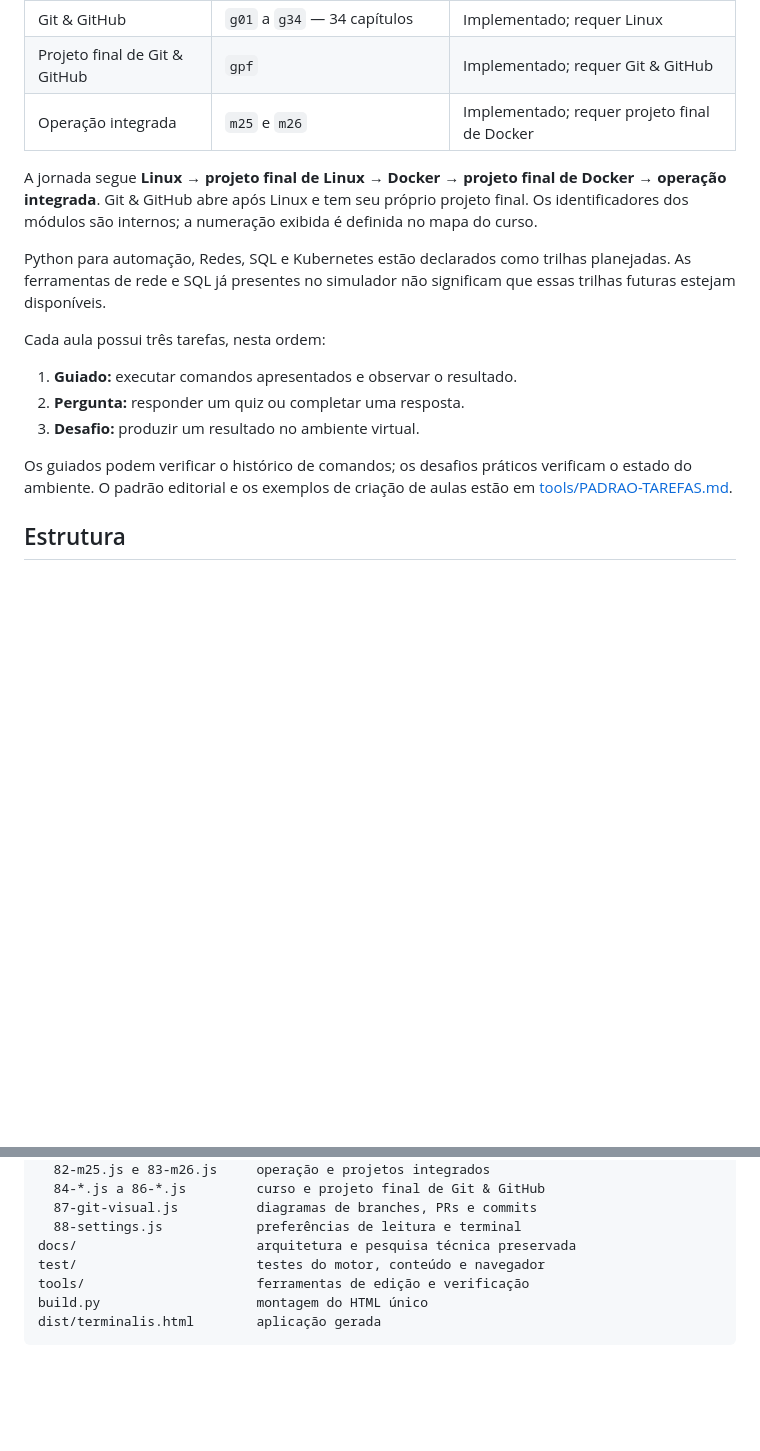
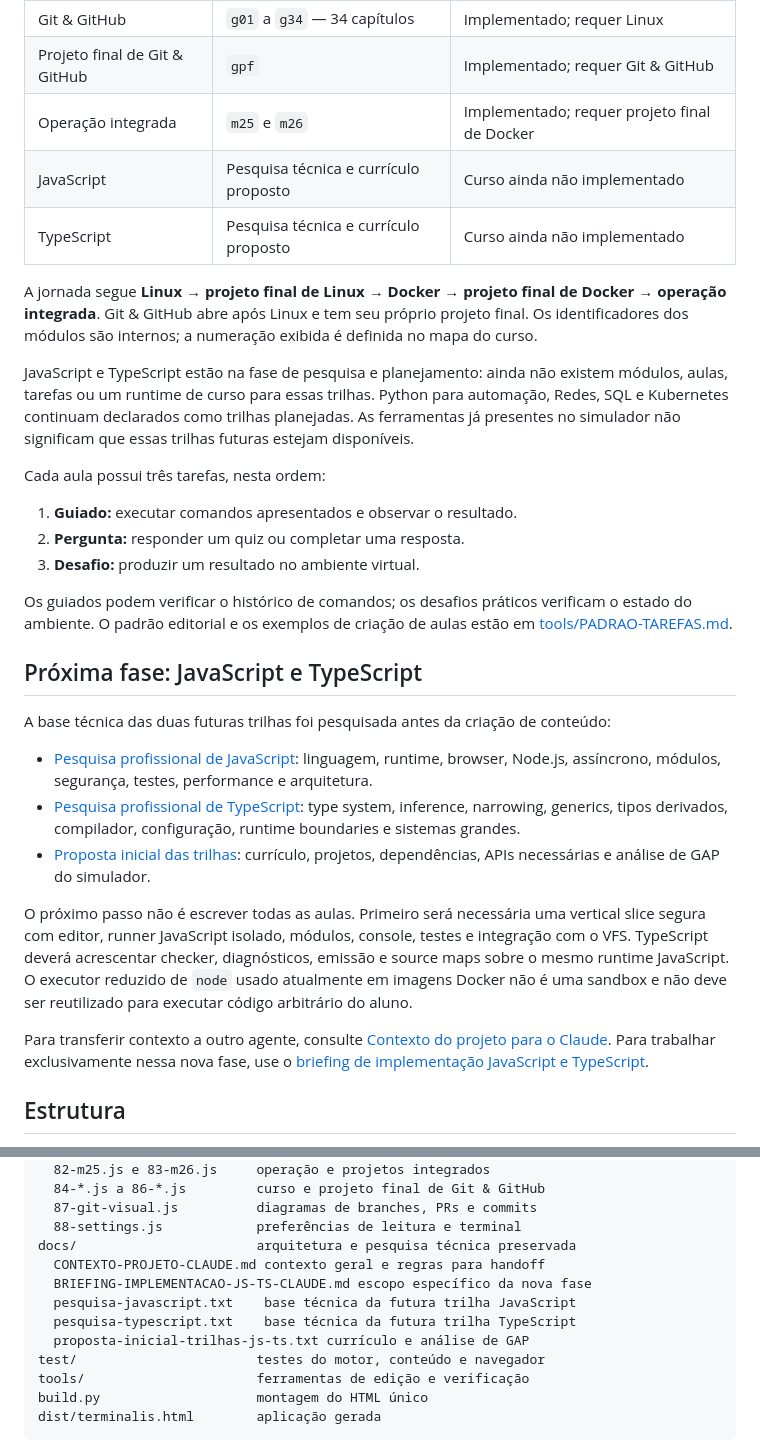
Before and after one commit to Migas08/Terminalis, a Markdown page: README.md, 2 parts joined by grey strips. GitHub-like rendering; blank space fills up the shorter version.

Commit message:
docs: atualiza README e adiciona briefings para Claude

```diff
--- a/README.md
+++ b/README.md
@@ -29,10 +29,12 @@ Inventário conferido em **10 de setembro de 2026**: **78 módulos, 217 aulas, 6
 | Git & GitHub | `g01` a `g34` — 34 capítulos | Implementado; requer Linux |
 | Projeto final de Git & GitHub | `gpf` | Implementado; requer Git & GitHub |
 | Operação integrada | `m25` e `m26` | Implementado; requer projeto final de Docker |
+| JavaScript | Pesquisa técnica e currículo proposto | Curso ainda não implementado |
+| TypeScript | Pesquisa técnica e currículo proposto | Curso ainda não implementado |
 
 A jornada segue **Linux → projeto final de Linux → Docker → projeto final de Docker → operação integrada**. Git & GitHub abre após Linux e tem seu próprio projeto final. Os identificadores dos módulos são internos; a numeração exibida é definida no mapa do curso.
 
-Python para automação, Redes, SQL e Kubernetes estão declarados como trilhas planejadas. As ferramentas de rede e SQL já presentes no simulador não significam que essas trilhas futuras estejam disponíveis.
+JavaScript e TypeScript estão na fase de pesquisa e planejamento: ainda não existem módulos, aulas, tarefas ou um runtime de curso para essas trilhas. Python para automação, Redes, SQL e Kubernetes continuam declarados como trilhas planejadas. As ferramentas já presentes no simulador não significam que essas trilhas futuras estejam disponíveis.
 
 Cada aula possui três tarefas, nesta ordem:
 
@@ -41,6 +43,18 @@ Cada aula possui três tarefas, nesta ordem:
 3. **Desafio:** produzir um resultado no ambiente virtual.
 
 Os guiados podem verificar o histórico de comandos; os desafios práticos verificam o estado do ambiente. O padrão editorial e os exemplos de criação de aulas estão em [tools/PADRAO-TAREFAS.md](tools/PADRAO-TAREFAS.md).
+
+## Próxima fase: JavaScript e TypeScript
+
+A base técnica das duas futuras trilhas foi pesquisada antes da criação de conteúdo:
+
+- [Pesquisa profissional de JavaScript](docs/pesquisa-javascript.txt): linguagem, runtime, browser, Node.js, assíncrono, módulos, segurança, testes, performance e arquitetura.
+- [Pesquisa profissional de TypeScript](docs/pesquisa-typescript.txt): type system, inference, narrowing, generics, tipos derivados, compilador, configuração, runtime boundaries e sistemas grandes.
+- [Proposta inicial das trilhas](docs/proposta-inicial-trilhas-js-ts.txt): currículo, projetos, dependências, APIs necessárias e análise de GAP do simulador.
+
+O próximo passo não é escrever todas as aulas. Primeiro será necessária uma vertical slice segura com editor, runner JavaScript isolado, módulos, console, testes e integração com o VFS. TypeScript deverá acrescentar checker, diagnósticos, emissão e source maps sobre o mesmo runtime JavaScript. O executor reduzido de `node` usado atualmente em imagens Docker não é uma sandbox e não deve ser reutilizado para executar código arbitrário do aluno.
+
+Para transferir contexto a outro agente, consulte [Contexto do projeto para o Claude](docs/CONTEXTO-PROJETO-CLAUDE.md). Para trabalhar exclusivamente nessa nova fase, use o [briefing de implementação JavaScript e TypeScript](docs/BRIEFING-IMPLEMENTACAO-JS-TS-CLAUDE.md).
 
 ## Estrutura
 
@@ -102,6 +116,11 @@ src/
   87-git-visual.js          diagramas de branches, PRs e commits
   88-settings.js            preferências de leitura e terminal
 docs/                       arquitetura e pesquisa técnica preservada
+  CONTEXTO-PROJETO-CLAUDE.md contexto geral e regras para handoff
+  BRIEFING-IMPLEMENTACAO-JS-TS-CLAUDE.md escopo específico da nova fase
+  pesquisa-javascript.txt    base técnica da futura trilha JavaScript
+  pesquisa-typescript.txt    base técnica da futura trilha TypeScript
+  proposta-inicial-trilhas-js-ts.txt currículo e análise de GAP
 test/                       testes do motor, conteúdo e navegador
 tools/                      ferramentas de edição e verificação
 build.py                    montagem do HTML único
```
Also changed, not shown: docs/BRIEFING-IMPLEMENTACAO-JS-TS-CLAUDE.md (added, +412 -0 lines), docs/CONTEXTO-PROJETO-CLAUDE.md (added, +249 -0 lines).
